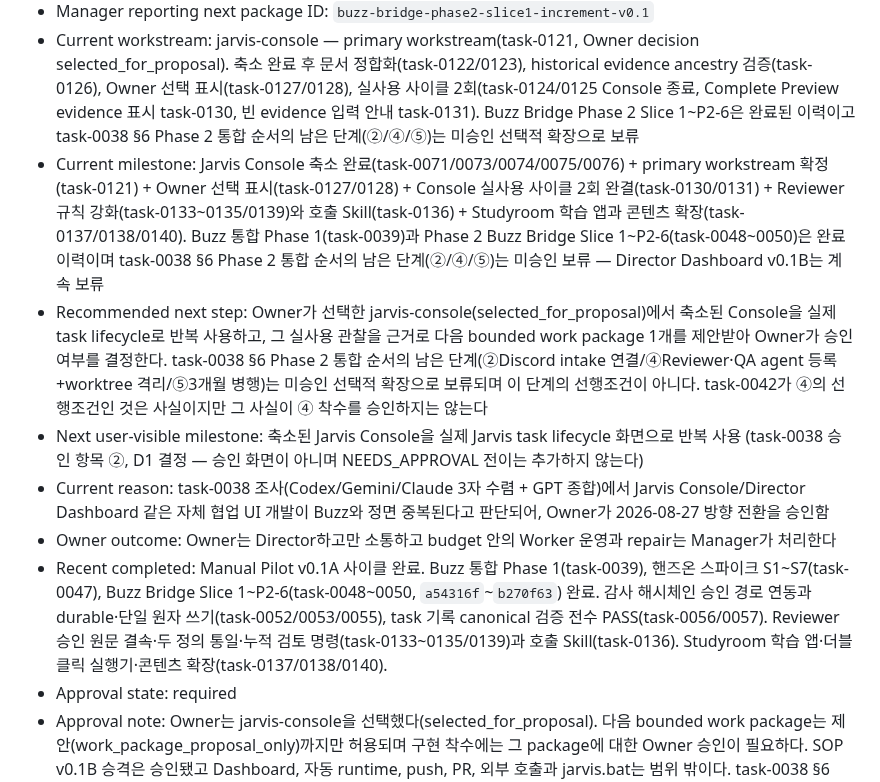
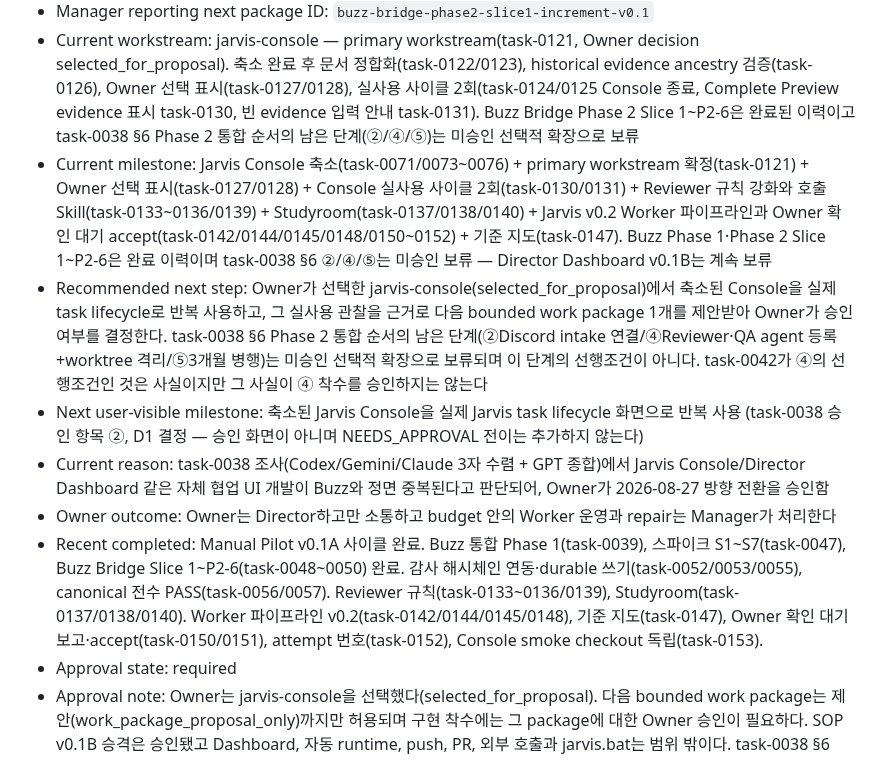
Before and after one commit to 1412moo/jarvis-core, a Markdown page: docs/master-plan.md, the part around one of its changes. GitHub-like rendering.

```diff
--- a/docs/master-plan.md
+++ b/docs/master-plan.md
@@ -176,12 +180,12 @@ flowchart LR
 - Manager reporting status: `milestone_complete`
 - Manager reporting next package ID: `buzz-bridge-phase2-slice1-increment-v0.1`
 - Current workstream: jarvis-console — primary workstream(task-0121, Owner decision selected_for_proposal). 축소 완료 후 문서 정합화(task-0122/0123), historical evidence ancestry 검증(task-0126), Owner 선택 표시(task-0127/0128), 실사용 사이클 2회(task-0124/0125 Console 종료, Complete Preview evidence 표시 task-0130, 빈 evidence 입력 안내 task-0131). Buzz Bridge Phase 2 Slice 1~P2-6은 완료된 이력이고 task-0038 §6 Phase 2 통합 순서의 남은 단계(②/④/⑤)는 미승인 선택적 확장으로 보류
-- Current milestone: Jarvis Console 축소 완료(task-0071/0073/0074/0075/0076) + primary workstream 확정(task-0121) + Owner 선택 표시(task-0127/0128) + Console 실사용 사이클 2회 완결(task-0130/0131) + Reviewer 규칙 강화(task-0133~0135/0139)와 호출 Skill(task-0136) + Studyroom 학습 앱과 콘텐츠 확장(task-0137/0138/0140). Buzz 통합 Phase 1(task-0039)과 Phase 2 Buzz Bridge Slice 1~P2-6(task-0048~0050)은 완료 이력이며 task-0038 §6 Phase 2 통합 순서의 남은 단계(②/④/⑤)는 미승인 보류 — Director Dashboard v0.1B는 계속 보류
+- Current milestone: Jarvis Console 축소(task-0071/0073~0076) + primary workstream 확정(task-0121) + Owner 선택 표시(task-0127/0128) + Console 실사용 사이클 2회(task-0130/0131) + Reviewer 규칙 강화와 호출 Skill(task-0133~0136/0139) + Studyroom(task-0137/0138/0140) + Jarvis v0.2 Worker 파이프라인과 Owner 확인 대기 accept(task-0142/0144/0145/0148/0150~0152) + 기준 지도(task-0147). Buzz Phase 1·Phase 2 Slice 1~P2-6은 완료 이력이며 task-0038 §6 ②/④/⑤는 미승인 보류 — Director Dashboard v0.1B는 계속 보류
 - Recommended next step: Owner가 선택한 jarvis-console(selected_for_proposal)에서 축소된 Console을 실제 task lifecycle로 반복 사용하고, 그 실사용 관찰을 근거로 다음 bounded work package 1개를 제안받아 Owner가 승인 여부를 결정한다. task-0038 §6 Phase 2 통합 순서의 남은 단계(②Discord intake 연결/④Reviewer·QA agent 등록+worktree 격리/⑤3개월 병행)는 미승인 선택적 확장으로 보류되며 이 단계의 선행조건이 아니다. task-0042가 ④의 선행조건인 것은 사실이지만 그 사실이 ④ 착수를 승인하지는 않는다
 - Next user-visible milestone: 축소된 Jarvis Console을 실제 Jarvis task lifecycle 화면으로 반복 사용 (task-0038 승인 항목 ②, D1 결정 — 승인 화면이 아니며 NEEDS_APPROVAL 전이는 추가하지 않는다)
 - Current reason: task-0038 조사(Codex/Gemini/Claude 3자 수렴 + GPT 종합)에서 Jarvis Console/Director Dashboard 같은 자체 협업 UI 개발이 Buzz와 정면 중복된다고 판단되어, Owner가 2026-08-27 방향 전환을 승인함
 - Owner outcome: Owner는 Director하고만 소통하고 budget 안의 Worker 운영과 repair는 Manager가 처리한다
-- Recent completed: Manual Pilot v0.1A 사이클 완료. Buzz 통합 Phase 1(task-0039), 핸즈온 스파이크 S1~S7(task-0047), Buzz Bridge Slice 1~P2-6(task-0048~0050, `a54316f`~`b270f63`) 완료. 감사 해시체인 승인 경로 연동과 durable·단일 원자 쓰기(task-0052/0053/0055), task 기록 canonical 검증 전수 PASS(task-0056/0057). Reviewer 승인 원문 결속·두 정의 통일·누적 검토 명령(task-0133~0135/0139)과 호출 Skill(task-0136). Studyroom 학습 앱·더블클릭 실행기·콘텐츠 확장(task-0137/0138/0140).
+- Recent completed: Manual Pilot v0.1A 사이클 완료. Buzz 통합 Phase 1(task-0039), 스파이크 S1~S7(task-0047), Buzz Bridge Slice 1~P2-6(task-0048~0050) 완료. 감사 해시체인 연동·durable 쓰기(task-0052/0053/0055), canonical 전수 PASS(task-0056/0057). Reviewer 규칙(task-0133~0136/0139), Studyroom(task-0137/0138/0140). Worker 파이프라인 v0.2(task-0142/0144/0145/0148), 기준 지도(task-0147), Owner 확인 대기 보고·accept(task-0150/0151), attempt 번호(task-0152), Console smoke checkout 독립(task-0153).
 - Approval state: required
 - Approval note: Owner는 jarvis-console을 선택했다(selected_for_proposal). 다음 bounded work package는 제안(work_package_proposal_only)까지만 허용되며 구현 착수에는 그 package에 대한 Owner 승인이 필요하다. SOP v0.1B 승격은 승인됐고 Dashboard, 자동 runtime, push, PR, 외부 호출과 jarvis.bat는 범위 밖이다. task-0038 §6 Phase 2 통합 순서의 남은 단계(②/④/⑤)는 미승인 선택적 확장으로 보류 중이며 현재 결정 대상이 아니다 — 착수 전 별도 승인이 필요하다. Buzz → Jarvis 인바운드 승인 입력은 Owner 결정으로 범위 밖이고, director-dashboard-v0.1b는 미승인 상태로 보류다.
 - Owner decision status: selected_for_proposal
```
Also changed, not shown: other parts of docs/master-plan.md (+11 -1 lines).
